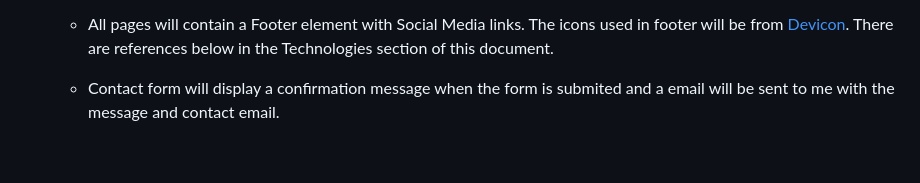
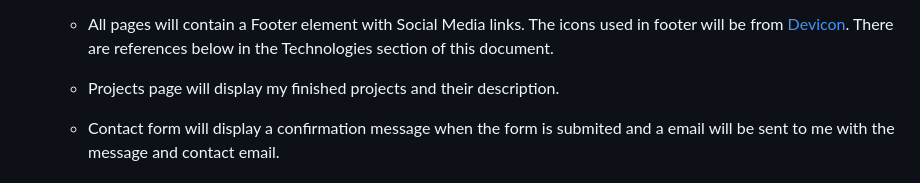
Before and after one commit to BogdanCatalin-Iacob/Bogdan-portfolio, a Markdown page: README.md, the part around the change. Rendered like a GitHub page; blank space fills up the shorter version.

Commit message:
Update structure section

```diff
--- a/README.md
+++ b/README.md
@@ -39,6 +39,8 @@ As a **(role)** I can **(capability)**, so that **(received benefit)**
     All pages will be responsive and the layouts will change dependant on screen size. This is to ensure content flow is appealing, images are displayed properly and that the content is not shrunk side by side so small taht it is unreadable.<br>
 
     - All pages will contain a Footer element with Social Media links. The icons used in footer will be from [Devicon](https://devicon.dev). There are references below in the Technologies section of this document.<br>
+
+    - Projects page will display my finished projects and their description.<br>
 
     - Contact form will display a confirmation message when the form is submited and a email will be sent to me with the message and contact email.<br>
 
```
